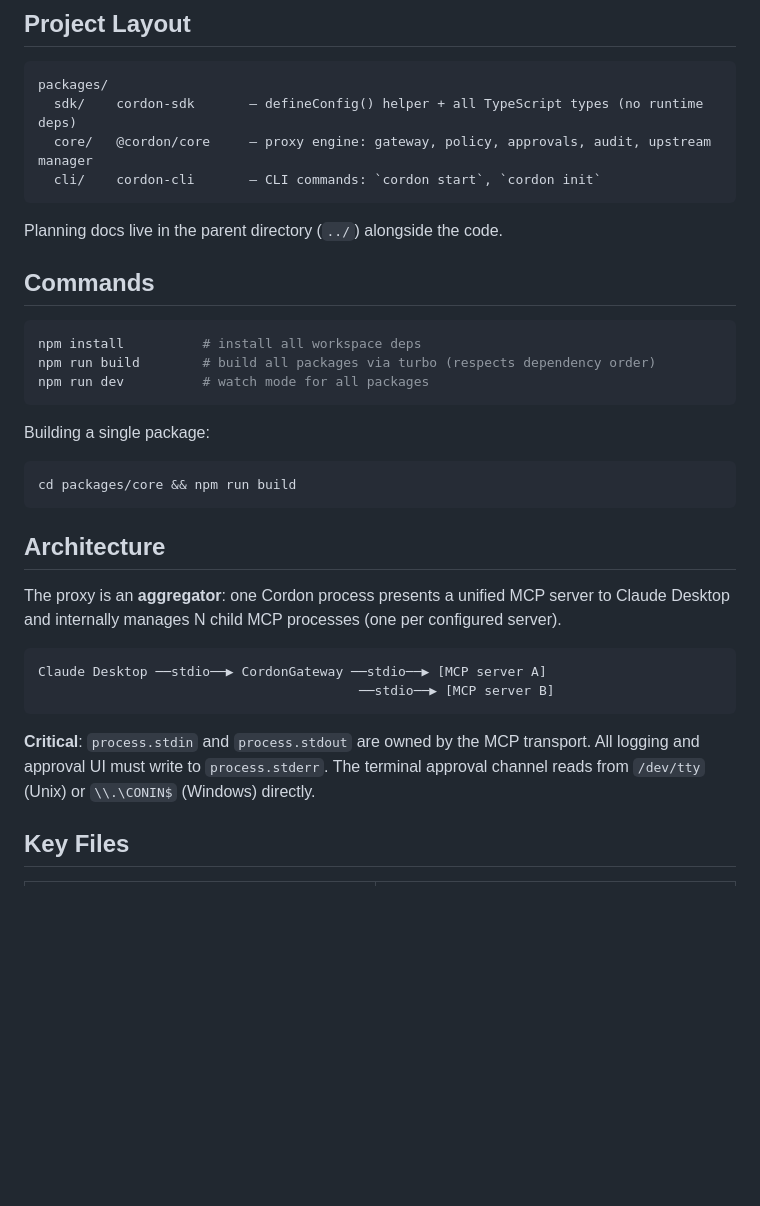
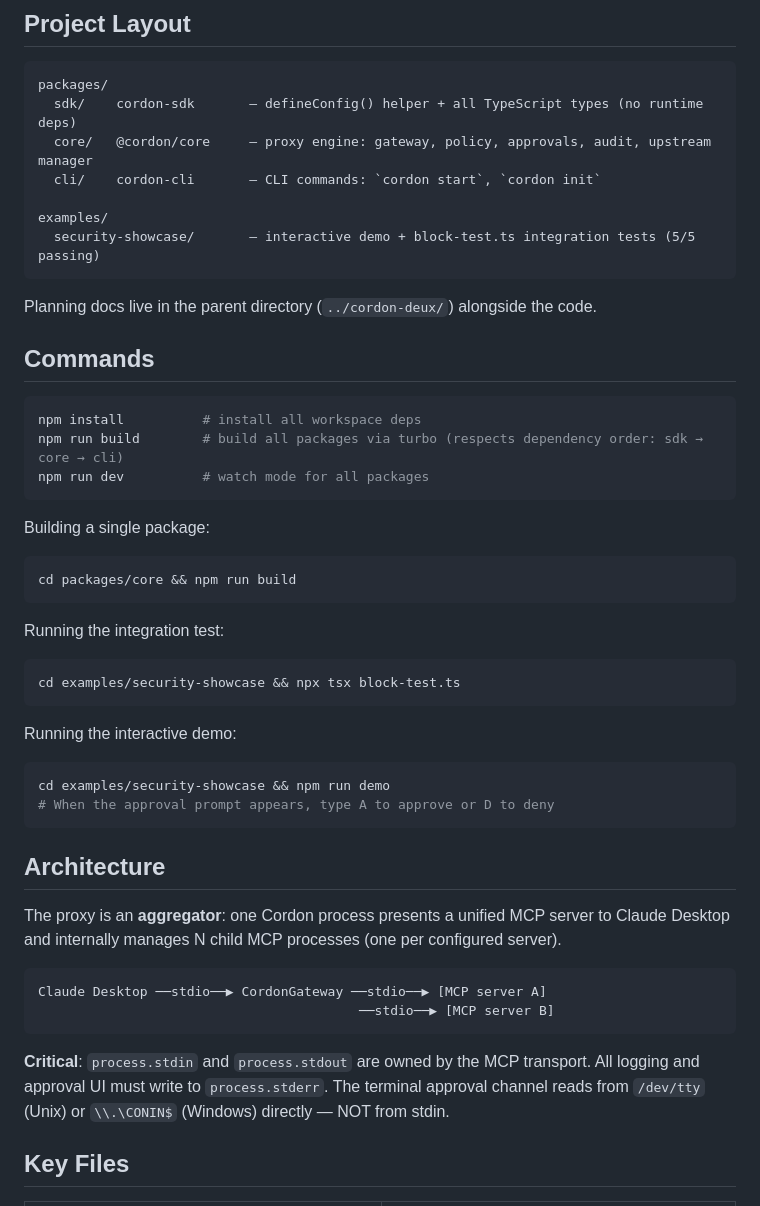
Before and after one commit to marras0914/cordon, a Markdown page: CLAUDE.md, the part around one of its changes. Rendered like a GitHub page; blank space fills up the shorter version.

````diff
--- a/CLAUDE.md
+++ b/CLAUDE.md
@@ -9,21 +9,35 @@ packages/
   sdk/    cordon-sdk       — defineConfig() helper + all TypeScript types (no runtime deps)
   core/   @cordon/core     — proxy engine: gateway, policy, approvals, audit, upstream manager
   cli/    cordon-cli       — CLI commands: `cordon start`, `cordon init`
+
+examples/
+  security-showcase/       — interactive demo + block-test.ts integration tests (5/5 passing)
 ```
 
-Planning docs live in the parent directory (`../`) alongside the code.
+Planning docs live in the parent directory (`../cordon-deux/`) alongside the code.
 
 ## Commands
 
 ```bash
 npm install          # install all workspace deps
-npm run build        # build all packages via turbo (respects dependency order)
+npm run build        # build all packages via turbo (respects dependency order: sdk → core → cli)
 npm run dev          # watch mode for all packages
 ```
 
 Building a single package:
 ```bash
 cd packages/core && npm run build
+```
+
+Running the integration test:
+```bash
+cd examples/security-showcase && npx tsx block-test.ts
+```
+
+Running the interactive demo:
+```bash
+cd examples/security-showcase && npm run demo
+# When the approval prompt appears, type A to approve or D to deny
 ```
 
 ## Architecture
@@ -35,7 +49,7 @@ Claude Desktop ──stdio──▶ CordonGateway ──stdio──▶ [MCP serv
                                          ──stdio──▶ [MCP server B]
 ```
 
-**Critical**: `process.stdin` and `process.stdout` are owned by the MCP transport. All logging and approval UI must write to `process.stderr`. The terminal approval channel reads from `/dev/tty` (Unix) or `\\.\CONIN$` (Windows) directly.
+**Critical**: `process.stdin` and `process.stdout` are owned by the MCP transport. All logging and approval UI must write to `process.stderr`. The terminal approval channel reads from `/dev/tty` (Unix) or `\\.\CONIN$` (Windows) directly — NOT from stdin.
 
 ## Key Files
 
````
Also changed, not shown: other parts of CLAUDE.md (+32 -0 lines).
